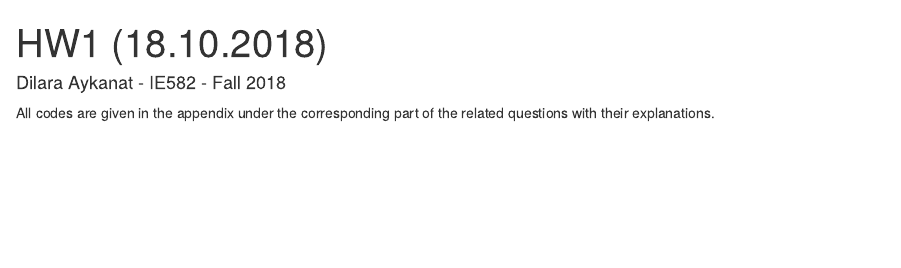
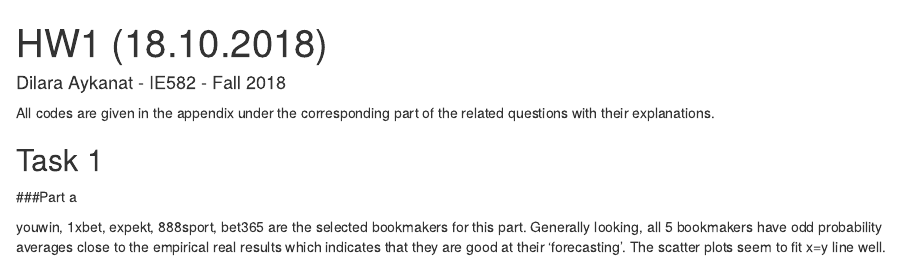
Before and after one commit to BU-IE-582/fall18-dilaraaykanat, an R Markdown document (files/HW1_markdown.Rmd): the page in a window 1100 px wide, from its top. Rendered offline with R 4.5, knitr and Pandoc, with nearby package versions; some code elsewhere in the file could not run offline.

Commit message:
hw1 güncelleme

````diff
--- a/files/HW1_markdown.Rmd
+++ b/files/HW1_markdown.Rmd
@@ -41,6 +41,8 @@
 ###Part a
 
 youwin, 1xbet, expekt, 888sport, bet365 are the selected bookmakers for this part.
+Generally looking, all 5 bookmakers have odd probability averages close to the empirical real results which indicates that they are good at their 'forecasting'.
+The scatter plots seem to fit x=y line well.
 
 
 ```{r a0,echo=FALSE,fig.width = 13}
````
Also changed, not shown: files/HW1_markdown.html.
